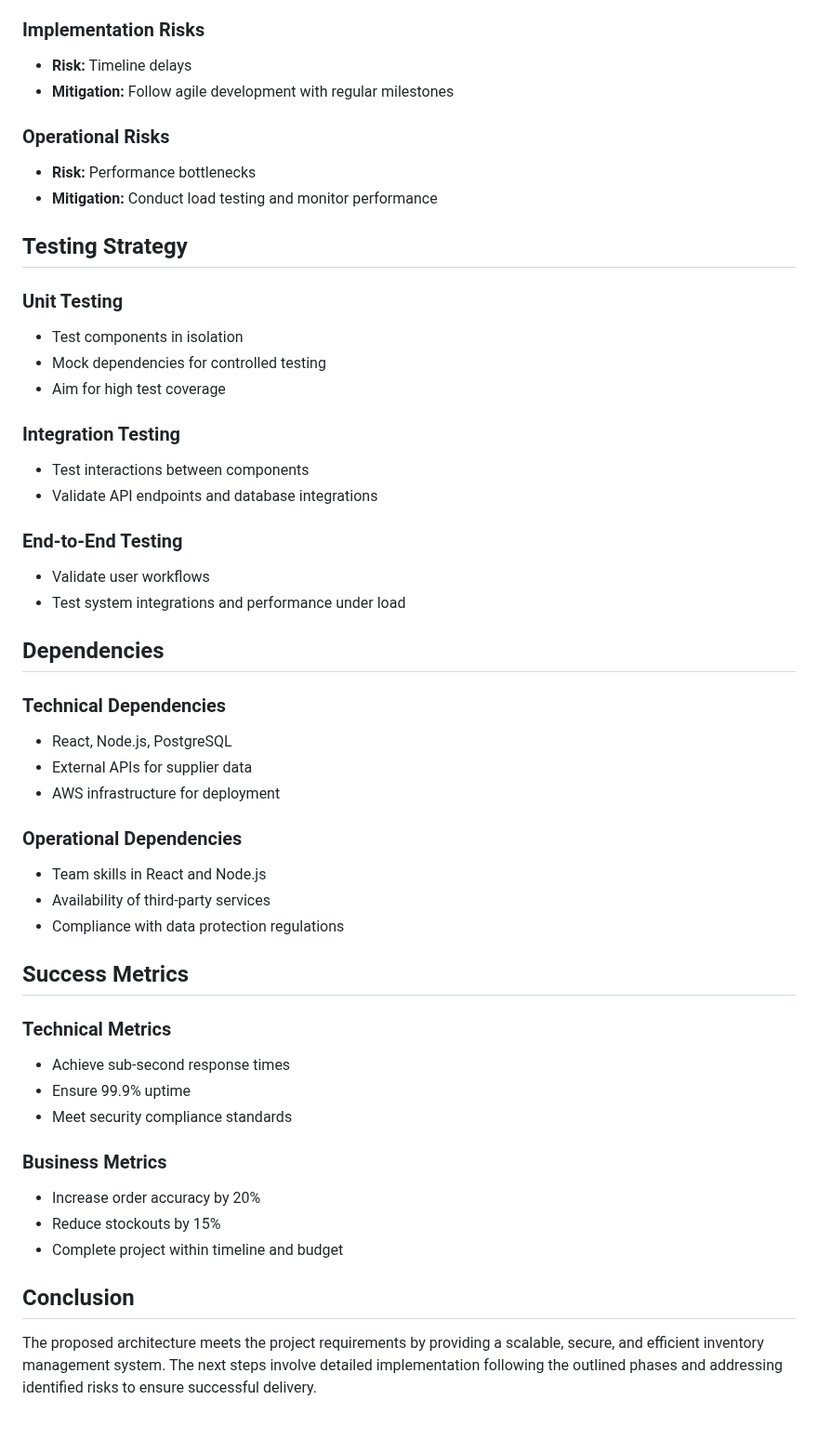
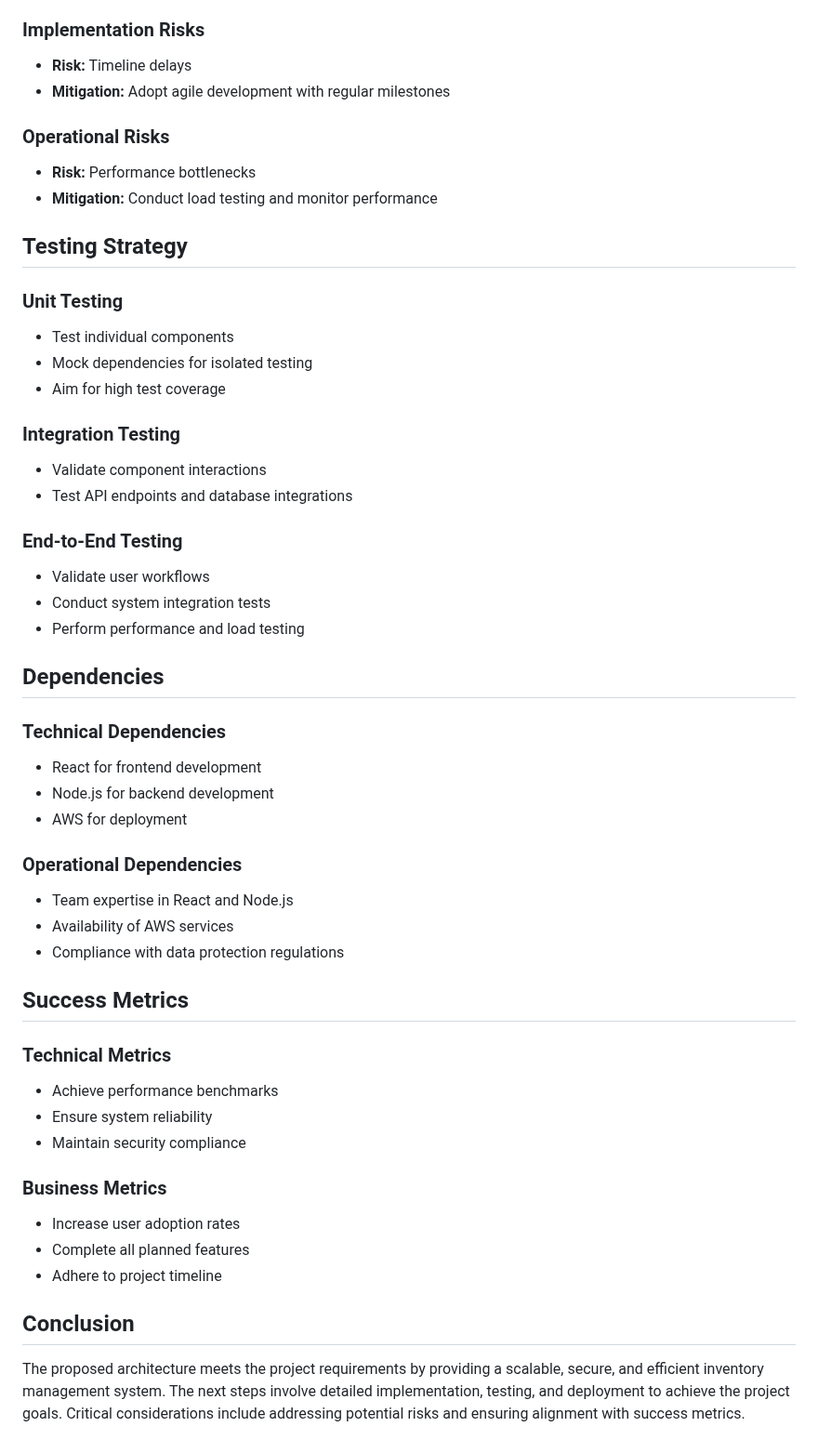
Before and after one commit to rahulramakrishnanprema/Deep-agent-automation, a Markdown page: docs/design/aep-design.md, the part around one of its changes. Shown at 93% size. Drawn GitHub-style.

Commit message:
Update design doc for AEP

```diff
--- a/docs/design/aep-design.md
+++ b/docs/design/aep-design.md
@@ -81,7 +83,7 @@ The system will be designed to handle a high volume of transactions. Caching, lo
 
 ### Implementation Risks
 - **Risk:** Timeline delays
-- **Mitigation:** Follow agile development with regular milestones
+- **Mitigation:** Adopt agile development with regular milestones
 
 ### Operational Risks
 - **Risk:** Performance bottlenecks
@@ -90,44 +92,44 @@ The system will be designed to handle a high volume of transactions. Caching, lo
 ## Testing Strategy
 
 ### Unit Testing
-- Test components in isolation
-- Mock dependencies for controlled testing
+- Test individual components
+- Mock dependencies for isolated testing
 - Aim for high test coverage
 
 ### Integration Testing
-- Test interactions between components
-- Validate API endpoints and database integrations
+- Validate component interactions
+- Test API endpoints and database integrations
 
 ### End-to-End Testing
 - Validate user workflows
-- Test system integrations and performance under load
+- Conduct system integration tests
+- Perform performance and load testing
 
 ## Dependencies
 
 ### Technical Dependencies
-- React, Node.js, PostgreSQL
-- External APIs for supplier data
-- AWS infrastructure for deployment
+- React for frontend development
+- Node.js for backend development
+- AWS for deployment
 
 ### Operational Dependencies
-- Team skills in React and Node.js
-- Availability of third-party services
+- Team expertise in React and Node.js
+- Availability of AWS services
 - Compliance with data protection regulations
 
 ## Success Metrics
 
 ### Technical Metrics
-- Achieve sub-second response times
-- Ensure 99.9% uptime
-- Meet security compliance standards
+- Achieve performance benchmarks
+- Ensure system reliability
+- Maintain security compliance
 
 ### Business Metrics
-- Increase order accuracy by 20%
-- Reduce stockouts by 15%
-- Complete project within timeline and budget
+- Increase user adoption rates
+- Complete all planned features
+- Adhere to project timeline
 
 ## Conclusion
+The proposed architecture meets the project requirements by providing a scalable, secure, and efficient inventory management system. The next steps involve detailed implementation, testing, and deployment to achieve the project goals. Critical considerations include addressing potential risks and ensuring alignment with success metrics.
 
-The proposed architecture meets the project requirements by providing a scalable, secure, and efficient inventory management system. The next steps involve detailed implementation following the outlined phases and addressing identified risks to ensure successful delivery.
-
-<!-- Generated at 2025-09-24T09:27:05.641491 -->
+<!-- Generated at 2025-09-24T09:34:24.800265 -->
```
Also changed, not shown: other parts of docs/design/aep-design.md (+20 -18 lines).
